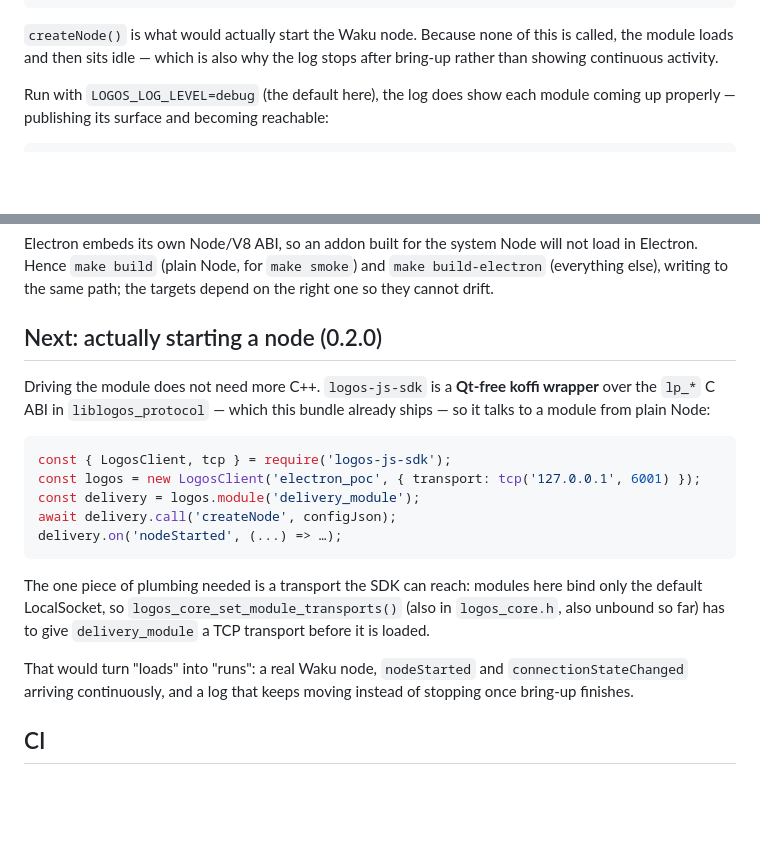
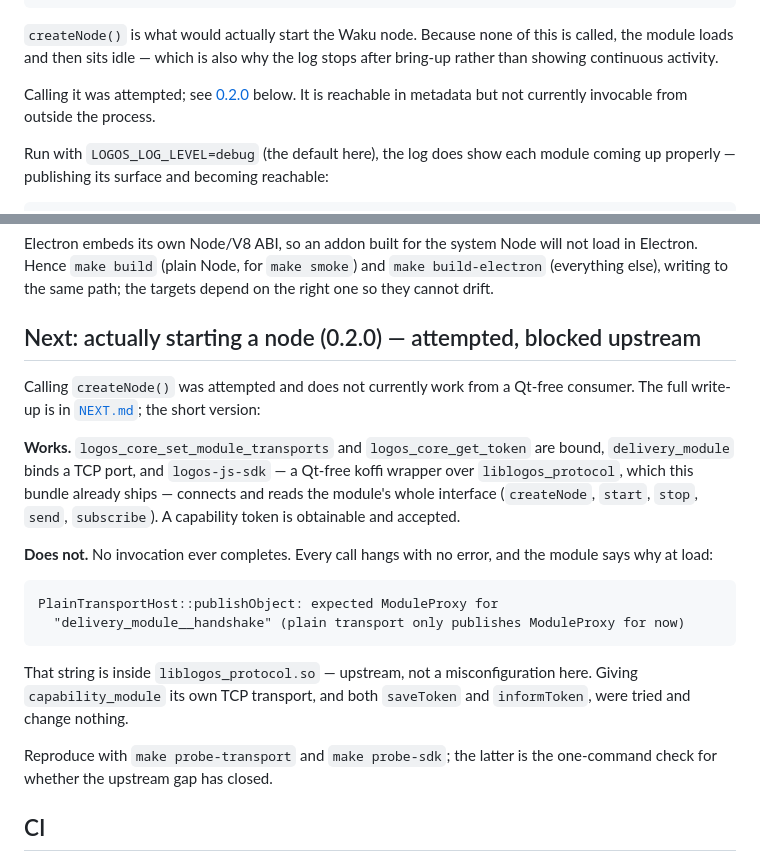
Before and after one commit to fryorcraken/liblogos-electron-poc, a Markdown page: README.md, 2 parts joined by grey strips. GitHub-like rendering; blank space fills up the shorter version.

Commit message:
README: correct the 0.2.0 section to say what was actually found
It was written before the work and read as a straightforward plan -- "driving
the module does not need more C++", with a code sample implying it just works.
It was attempted and it does not: introspection succeeds, invocation hangs on a
handshake plain transport does not publish.

Now says so, names the ruled-out theories, and points at NEXT.md and the two
probe targets.

Co-Authored-By: Claude Opus 5 <noreply@anthropic.com>

````diff
--- a/README.md
+++ b/README.md
@@ -74,6 +74,10 @@ signals: nodeStarted(bool,QString,int)  connectionStateChanged(QString,int)
 `createNode()` is what would actually start the Waku node. Because none of this
 is called, the module loads and then sits idle — which is also why the log stops
 after bring-up rather than showing continuous activity.
+
+Calling it was attempted; see [0.2.0](#next-actually-starting-a-node-020--attempted-blocked-upstream)
+below. It is reachable in metadata but not currently invocable from outside the
+process.
 
 Run with `LOGOS_LOG_LEVEL=debug` (the default here), the log does show each
 module coming up properly — publishing its surface and becoming reachable:
@@ -243,28 +247,31 @@ not load in Electron. Hence `make build` (plain Node, for `make smoke`) and
 `make build-electron` (everything else), writing to the same path; the targets
 depend on the right one so they cannot drift.
 
-## Next: actually starting a node (0.2.0)
+## Next: actually starting a node (0.2.0) — attempted, blocked upstream
 
-Driving the module does not need more C++. `logos-js-sdk` is a **Qt-free koffi
-wrapper** over the `lp_*` C ABI in `liblogos_protocol` — which this bundle
-already ships — so it talks to a module from plain Node:
+Calling `createNode()` was attempted and does not currently work from a Qt-free
+consumer. The full write-up is in [`NEXT.md`](./NEXT.md); the short version:
 
-```js
-const { LogosClient, tcp } = require('logos-js-sdk');
-const logos = new LogosClient('electron_poc', { transport: tcp('127.0.0.1', 6001) });
-const delivery = logos.module('delivery_module');
-await delivery.call('createNode', configJson);
-delivery.on('nodeStarted', (...) => …);
+**Works.** `logos_core_set_module_transports` and `logos_core_get_token` are
+bound, `delivery_module` binds a TCP port, and `logos-js-sdk` — a Qt-free koffi
+wrapper over `liblogos_protocol`, which this bundle already ships — connects and
+reads the module's whole interface (`createNode`, `start`, `stop`, `send`,
+`subscribe`). A capability token is obtainable and accepted.
+
+**Does not.** No invocation ever completes. Every call hangs with no error, and
+the module says why at load:
+
+```
+PlainTransportHost::publishObject: expected ModuleProxy for
+  "delivery_module__handshake" (plain transport only publishes ModuleProxy for now)
 ```
 
-The one piece of plumbing needed is a transport the SDK can reach: modules here
-bind only the default LocalSocket, so `logos_core_set_module_transports()` (also
-in `logos_core.h`, also unbound so far) has to give `delivery_module` a TCP
-transport before it is loaded.
+That string is inside `liblogos_protocol.so` — upstream, not a misconfiguration
+here. Giving `capability_module` its own TCP transport, and both
+`saveToken` and `informToken`, were tried and change nothing.
 
-That would turn "loads" into "runs": a real Waku node, `nodeStarted` and
-`connectionStateChanged` arriving continuously, and a log that keeps moving
-instead of stopping once bring-up finishes.
+Reproduce with `make probe-transport` and `make probe-sdk`; the latter is the
+one-command check for whether the upstream gap has closed.
 
 ## CI
 
````
